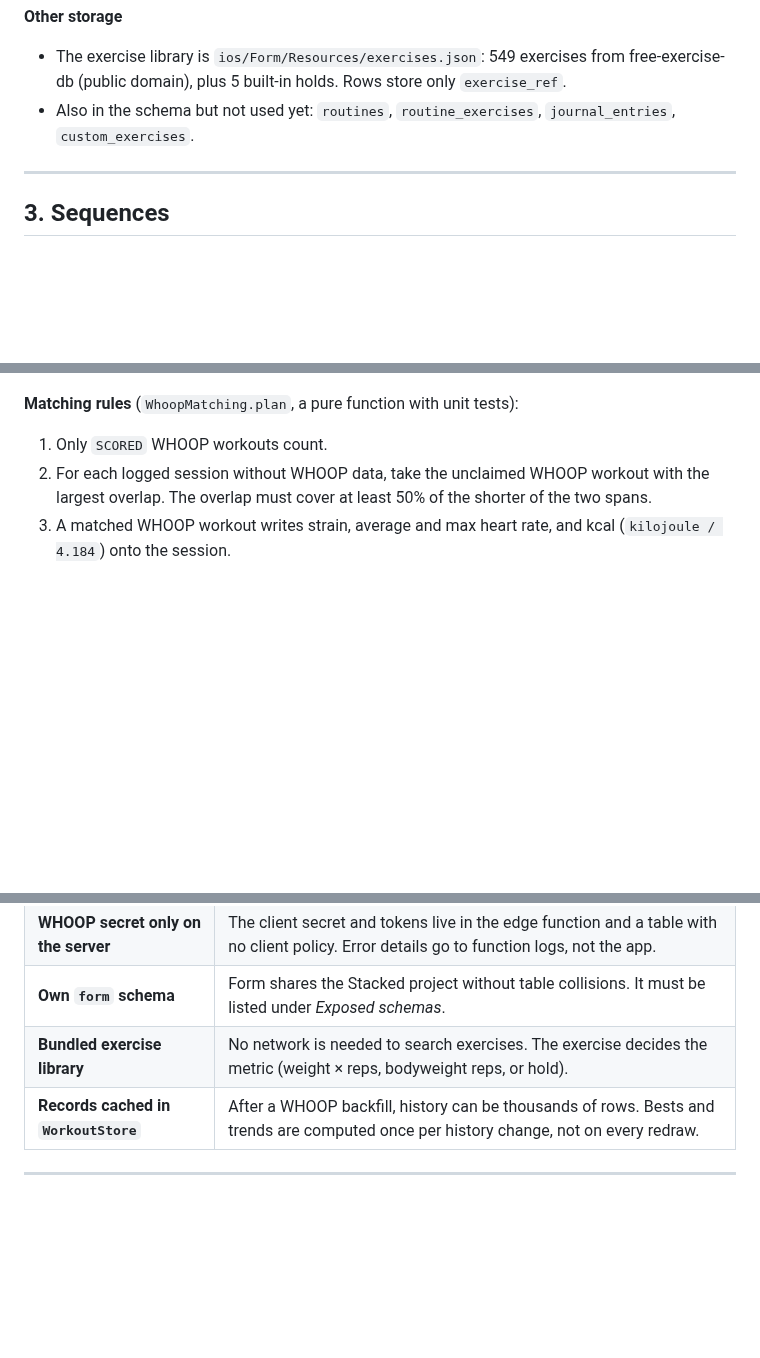
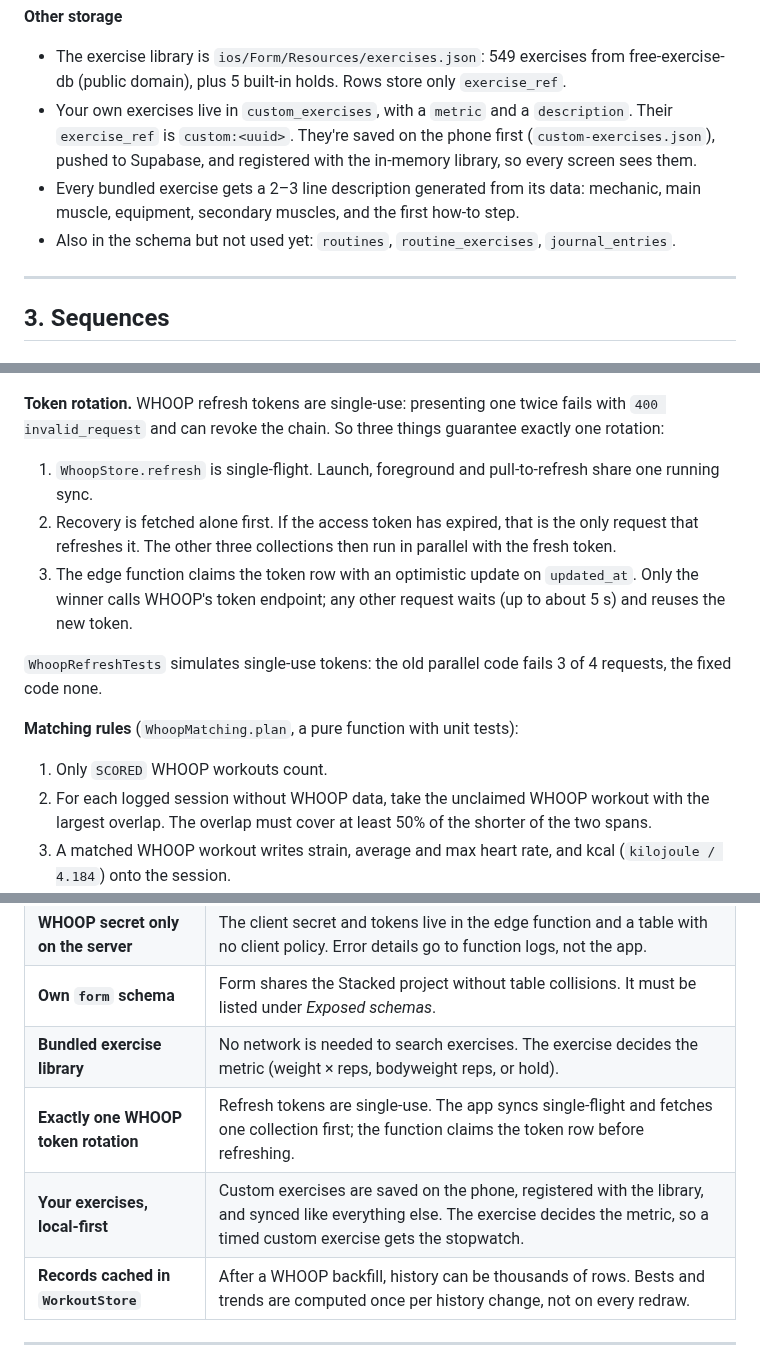
Before and after one commit to divyanshugit/form, a Markdown page: docs/ARCHITECTURE.md, 3 parts joined by grey strips. Drawn GitHub-style; blank space fills up the shorter version.

````diff
--- a/docs/ARCHITECTURE.md
+++ b/docs/ARCHITECTURE.md
@@ -143,7 +152,9 @@ The exercise decides the metric, not the row (`ExerciseMetric` in `Models/Exerci
 **Other storage**
 
 - The exercise library is `ios/Form/Resources/exercises.json`: 549 exercises from free-exercise-db (public domain), plus 5 built-in holds. Rows store only `exercise_ref`.
-- Also in the schema but not used yet: `routines`, `routine_exercises`, `journal_entries`, `custom_exercises`.
+- Your own exercises live in `custom_exercises`, with a `metric` and a `description`. Their `exercise_ref` is `custom:<uuid>`. They're saved on the phone first (`custom-exercises.json`), pushed to Supabase, and registered with the in-memory library, so every screen sees them.
+- Every bundled exercise gets a 2–3 line description generated from its data: mechanic, main muscle, equipment, secondary muscles, and the first how-to step.
+- Also in the schema but not used yet: `routines`, `routine_exercises`, `journal_entries`.
 
 ---
 
@@ -255,6 +270,14 @@ sequenceDiagram
   S->>DB: Upsert imports (batches of 500), delete superseded imports
 ```
 </details>
+
+**Token rotation.** WHOOP refresh tokens are single-use: presenting one twice fails with `400 invalid_request` and can revoke the chain. So three things guarantee exactly one rotation:
+
+1. `WhoopStore.refresh` is single-flight. Launch, foreground and pull-to-refresh share one running sync.
+2. Recovery is fetched alone first. If the access token has expired, that is the only request that refreshes it. The other three collections then run in parallel with the fresh token.
+3. The edge function claims the token row with an optimistic update on `updated_at`. Only the winner calls WHOOP's token endpoint; any other request waits (up to about 5 s) and reuses the new token.
+
+`WhoopRefreshTests` simulates single-use tokens: the old parallel code fails 3 of 4 requests, the fixed code none.
 
 **Matching rules** (`WhoopMatching.plan`, a pure function with unit tests):
 
@@ -310,6 +333,8 @@ sequenceDiagram
 | **WHOOP secret only on the server** | The client secret and tokens live in the edge function and a table with no client policy. Error details go to function logs, not the app. |
 | **Own `form` schema** | Form shares the Stacked project without table collisions. It must be listed under *Exposed schemas*. |
 | **Bundled exercise library** | No network is needed to search exercises. The exercise decides the metric (weight × reps, bodyweight reps, or hold). |
+| **Exactly one WHOOP token rotation** | Refresh tokens are single-use. The app syncs single-flight and fetches one collection first; the function claims the token row before refreshing. |
+| **Your exercises, local-first** | Custom exercises are saved on the phone, registered with the library, and synced like everything else. The exercise decides the metric, so a timed custom exercise gets the stopwatch. |
 | **Records cached in `WorkoutStore`** | After a WHOOP backfill, history can be thousands of rows. Bests and trends are computed once per history change, not on every redraw. |
 
 ---
````
Also changed, not shown: other parts of docs/ARCHITECTURE.md (+20 -5 lines), README.md (+20 -5 lines), docs/diagrams/data-model.png, docs/diagrams/seq-whoop-sync.png, 2 other files.
